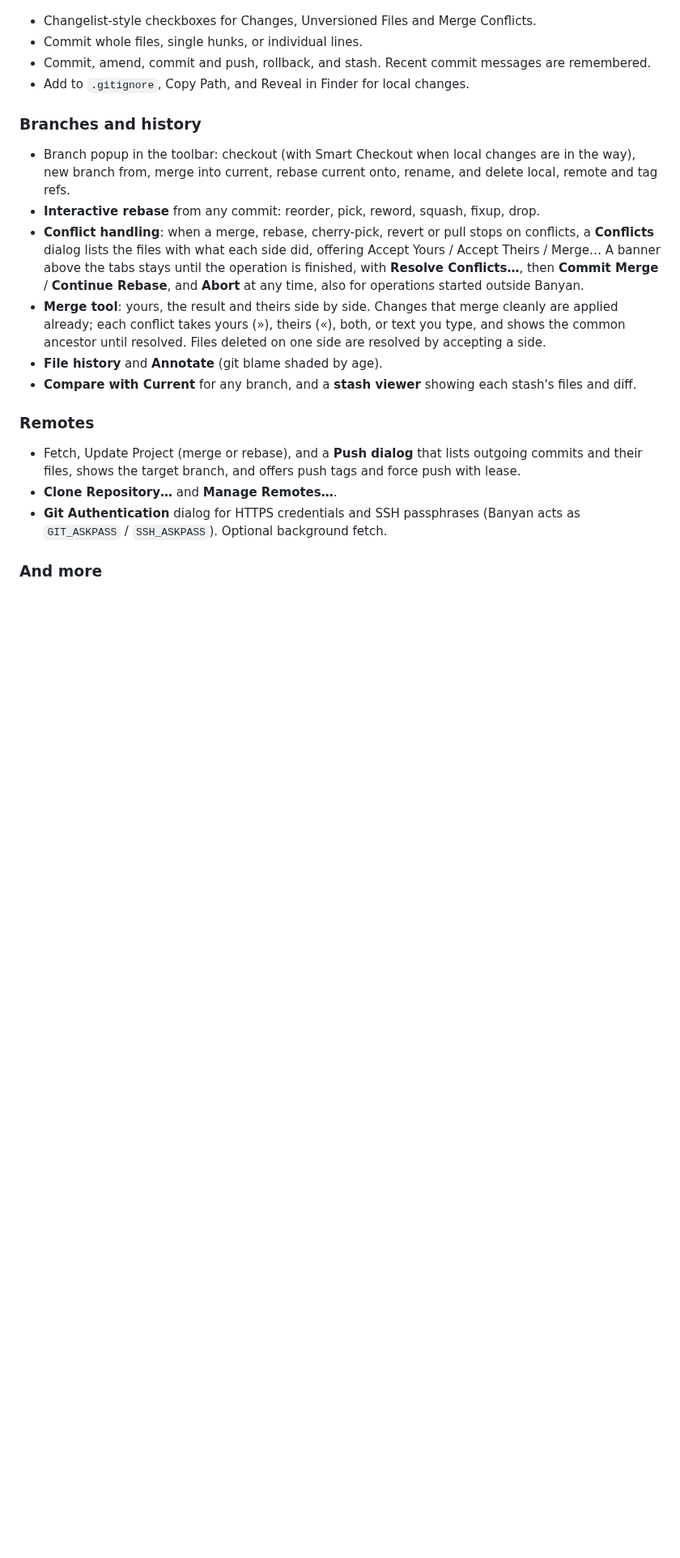
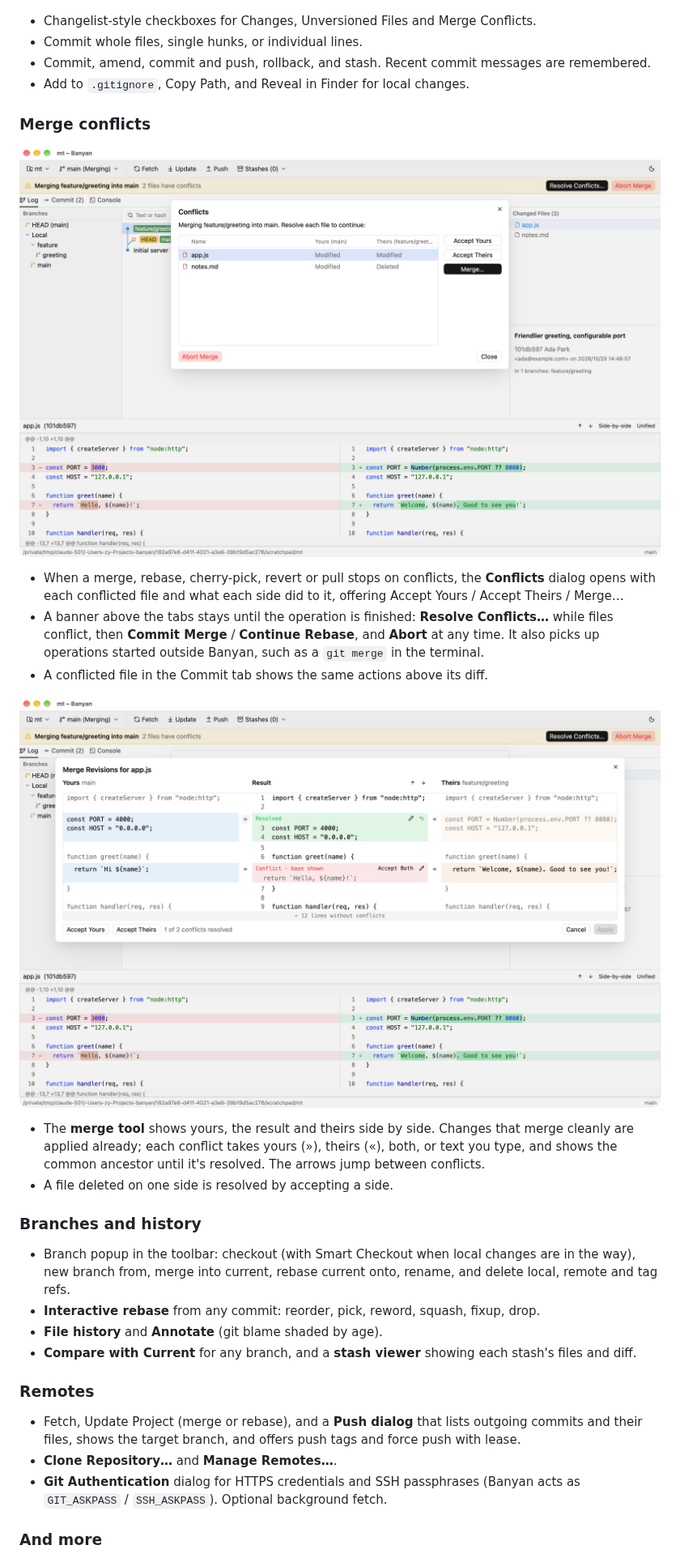
Before and after one commit to Zenyet/banyan, a Markdown page: README.md, the part around the change. Shown at 81% size. Drawn GitHub-style; pictures changed too: docs/screenshots/conflicts.png (added), docs/screenshots/merge-tool.png (added); blank space fills up the shorter version.

Commit message:
Show conflict handling in the README
Co-Authored-By: Claude Opus 5.5 <noreply@anthropic.com>

```diff
--- a/README.md
+++ b/README.md
@@ -50,18 +50,29 @@ the way git branches grow apart and merge back.
 - Commit, amend, commit and push, rollback, and stash. Recent commit messages are remembered.
 - Add to `.gitignore`, Copy Path, and Reveal in Finder for local changes.
 
+### Merge conflicts
+
+![The Conflicts dialog listing app.js and notes.md under a "Merging feature/greeting into main" banner](docs/screenshots/conflicts.png)
+
+- When a merge, rebase, cherry-pick, revert or pull stops on conflicts, the **Conflicts** dialog opens with each
+  conflicted file and what each side did to it, offering Accept Yours / Accept Theirs / Merge…
+- A banner above the tabs stays until the operation is finished: **Resolve Conflicts…** while files conflict,
+  then **Commit Merge** / **Continue Rebase**, and **Abort** at any time. It also picks up operations started
+  outside Banyan, such as a `git merge` in the terminal.
+- A conflicted file in the Commit tab shows the same actions above its diff.
+
+![The merge tool: yours on the left, the result in the middle and theirs on the right, one conflict resolved and one open](docs/screenshots/merge-tool.png)
+
+- The **merge tool** shows yours, the result and theirs side by side. Changes that merge cleanly are applied
+  already; each conflict takes yours (»), theirs («), both, or text you type, and shows the common ancestor
+  until it's resolved. The arrows jump between conflicts.
+- A file deleted on one side is resolved by accepting a side.
+
 ### Branches and history
 
 - Branch popup in the toolbar: checkout (with Smart Checkout when local changes are in the way),
   new branch from, merge into current, rebase current onto, rename, and delete local, remote and tag refs.
 - **Interactive rebase** from any commit: reorder, pick, reword, squash, fixup, drop.
-- **Conflict handling**: when a merge, rebase, cherry-pick, revert or pull stops on conflicts, a **Conflicts**
-  dialog lists the files with what each side did, offering Accept Yours / Accept Theirs / Merge…
-  A banner above the tabs stays until the operation is finished, with **Resolve Conflicts…**, then
-  **Commit Merge** / **Continue Rebase**, and **Abort** at any time, also for operations started outside Banyan.
-- **Merge tool**: yours, the result and theirs side by side. Changes that merge cleanly are applied already;
-  each conflict takes yours (»), theirs («), both, or text you type, and shows the common ancestor until resolved.
-  Files deleted on one side are resolved by accepting a side.
 - **File history** and **Annotate** (git blame shaded by age).
 - **Compare with Current** for any branch, and a **stash viewer** showing each stash's files and diff.
 
```
